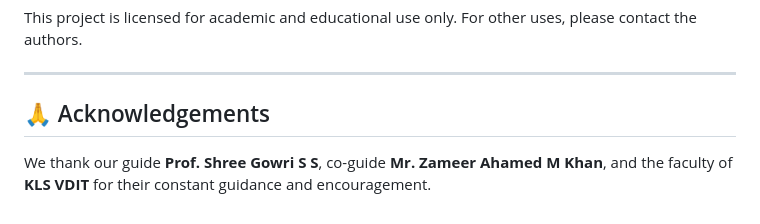
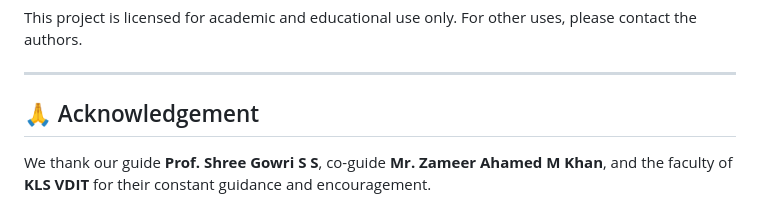
Before and after one commit to ArunaVBhat/College-Infobot, a Markdown page: README.md, the part around the change. Rendered like a GitHub page.

```diff
--- a/README.md
+++ b/README.md
@@ -127,6 +127,6 @@ This project is licensed for academic and educational use only. For other uses,
 
 ---
 
-## 🙏 Acknowledgements
+## 🙏 Acknowledgement
 
 We thank our guide **Prof. Shree Gowri S S**, co-guide **Mr. Zameer Ahamed M Khan**, and the faculty of **KLS VDIT** for their constant guidance and encouragement.
```
